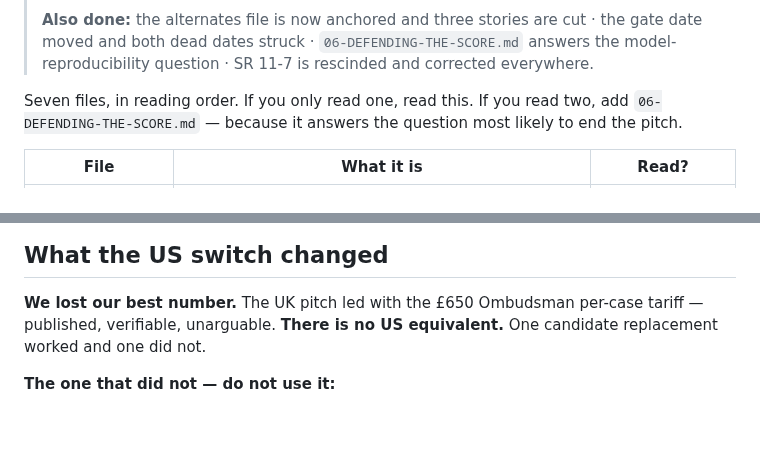
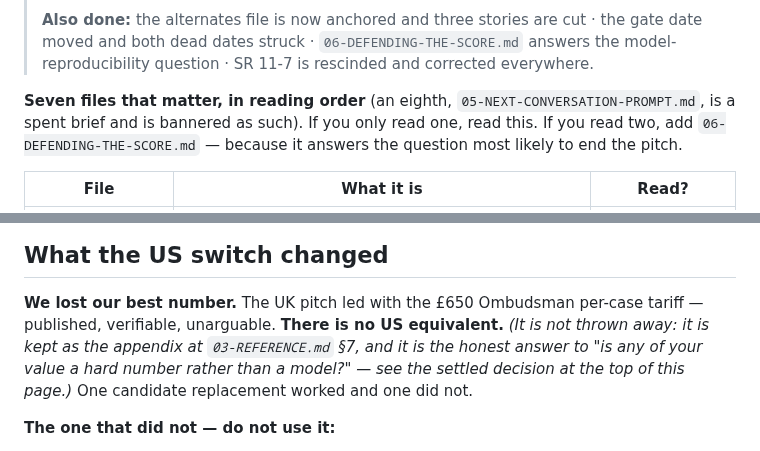
Before and after one commit to ravijp/Genesis_2026, a Markdown page: docs/credit-card/00-READ-THIS-FIRST.md, 2 parts joined by grey strips. Rendered like a GitHub page; blank space fills up the shorter version.

Commit message:
docs: front page notes the UK number is kept, not lost, and the file count is honest
Co-Authored-By: Claude Opus 5 (1M context) <noreply@anthropic.com>

```diff
--- a/docs/credit-card/00-READ-THIS-FIRST.md
+++ b/docs/credit-card/00-READ-THIS-FIRST.md
@@ -43,7 +43,8 @@
 > and both dead dates struck · `06-DEFENDING-THE-SCORE.md` answers the model-reproducibility
 > question · SR 11-7 is rescinded and corrected everywhere.
 
-Seven files, in reading order. If you only read one, read this. If you read two, add
+**Seven files that matter, in reading order** (an eighth, `05-NEXT-CONVERSATION-PROMPT.md`, is a
+spent brief and is bannered as such). If you only read one, read this. If you read two, add
 `06-DEFENDING-THE-SCORE.md` — because it answers the question most likely to end the pitch.
 
 | File | What it is | Read? |
@@ -120,7 +121,9 @@ increase) entirely**: it is the on-ramp to #11, which the document itself says n
 ## What the US switch changed
 
 **We lost our best number.** The UK pitch led with the £650 Ombudsman per-case tariff — published,
-verifiable, unarguable. **There is no US equivalent.** One candidate replacement worked and one
+verifiable, unarguable. **There is no US equivalent.** *(It is not thrown away: it is kept as the
+appendix at `03-REFERENCE.md` §7, and it is the honest answer to "is any of your value a hard number
+rather than a model?" — see the settled decision at the top of this page.)* One candidate replacement worked and one
 did not.
 
 **The one that did not — do not use it:**
```
